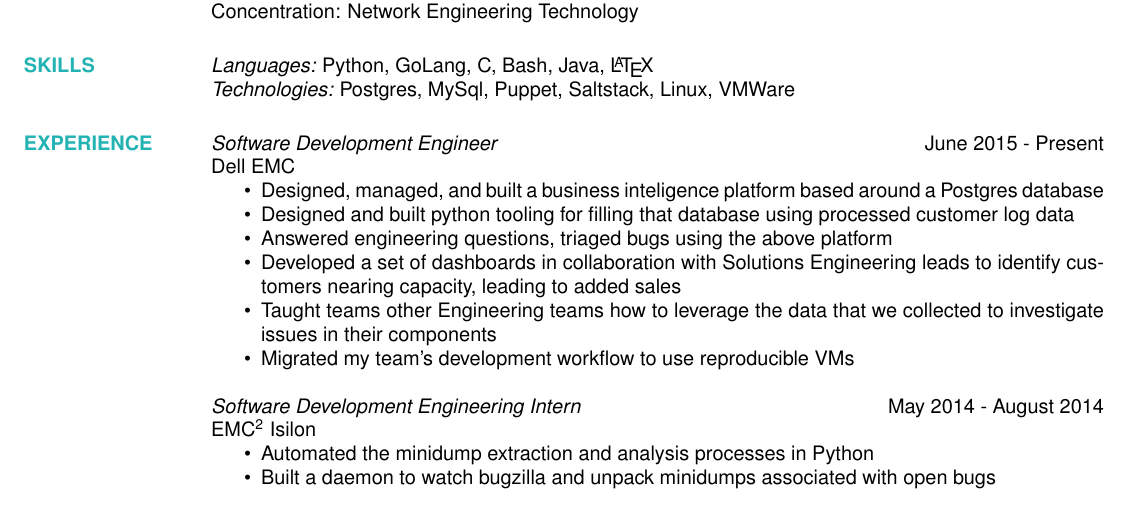
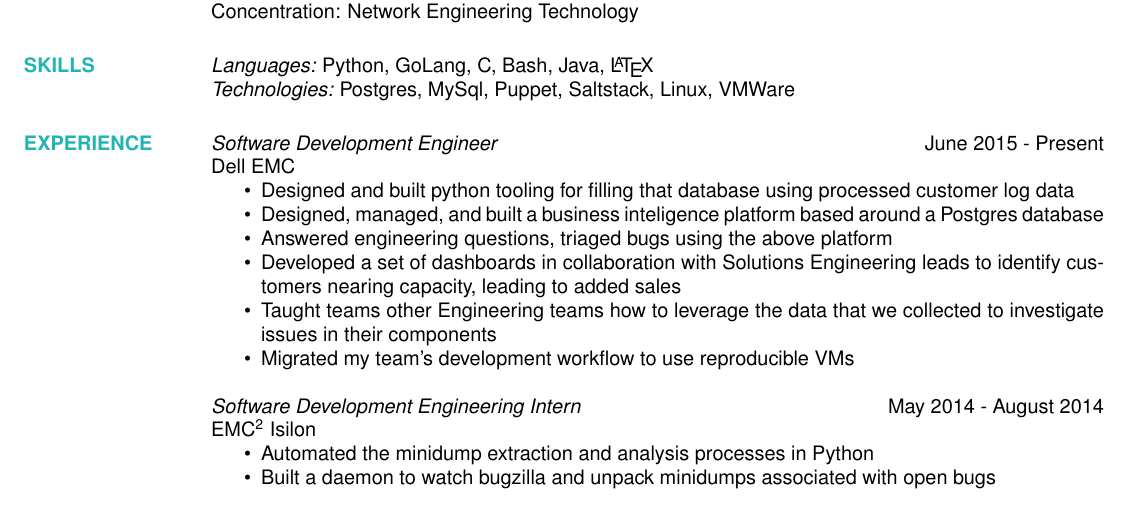
Before and after one commit to jetpacktuxedo/resume, a LaTeX CV (main.tex): part of the page, cut so that both start at the same text. Compiled offline with pdfLaTeX.

Commit message:
swapped some bullets

```diff
--- a/main.tex
+++ b/main.tex
@@ -38,8 +38,8 @@
     {\sl Software Development Engineer} \hfill June 2015 - Present \\
       Dell EMC
       \begin{itemize}  \itemsep -2pt
+        \item Designed and built python tooling for filling that database using processed customer log data
         \item Designed, managed, and built a business inteligence platform based around a Postgres database
-        \item Designed and built python tooling for filling that database using processed customer log data
         \item Answered engineering questions, triaged bugs using the above platform
         \item Developed a set of dashboards in collaboration with Solutions Engineering leads to identify customers nearing capacity, leading to added sales
         \item Taught teams other Engineering teams how to leverage the data that we collected to investigate issues in their components
```
Also changed, not shown: resume.pdf.
